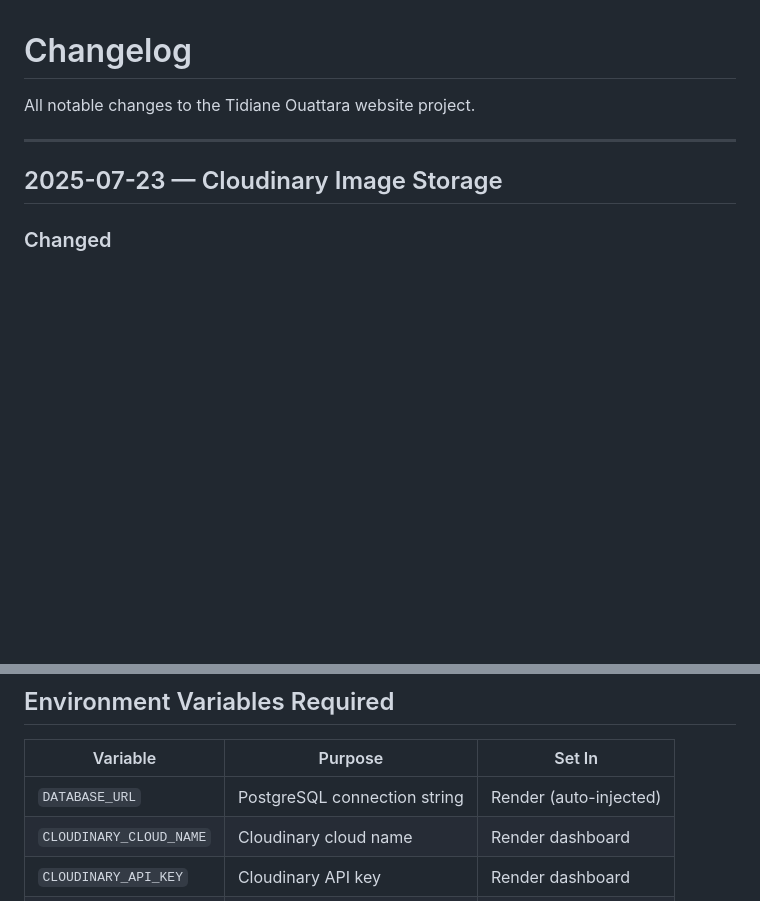
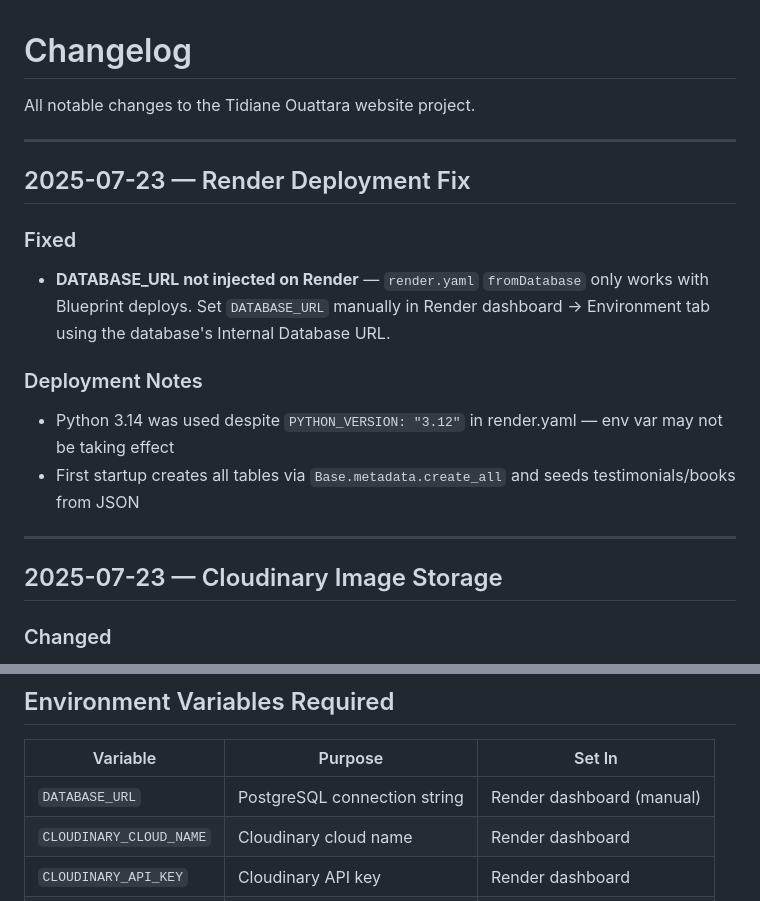
Before and after one commit to Agbedus/tidiane, a Markdown page: changelog.md, 2 parts joined by grey strips. Drawn GitHub-style; blank space fills up the shorter version.

Commit message:
changelog: add Render deployment fix entry

```diff
--- a/changelog.md
+++ b/changelog.md
@@ -1,6 +1,17 @@
 # Changelog
 
 All notable changes to the Tidiane Ouattara website project.
+
+---
+
+## 2025-07-23 — Render Deployment Fix
+
+### Fixed
+- **DATABASE_URL not injected on Render** — `render.yaml` `fromDatabase` only works with Blueprint deploys. Set `DATABASE_URL` manually in Render dashboard → Environment tab using the database's Internal Database URL.
+
+### Deployment Notes
+- Python 3.14 was used despite `PYTHON_VERSION: "3.12"` in render.yaml — env var may not be taking effect
+- First startup creates all tables via `Base.metadata.create_all` and seeds testimonials/books from JSON
 
 ---
 
@@ -94,7 +105,7 @@ All notable changes to the Tidiane Ouattara website project.
 
 | Variable | Purpose | Set In |
 |---|---|---|
-| `DATABASE_URL` | PostgreSQL connection string | Render (auto-injected) |
+| `DATABASE_URL` | PostgreSQL connection string | Render dashboard (manual) |
 | `CLOUDINARY_CLOUD_NAME` | Cloudinary cloud name | Render dashboard |
 | `CLOUDINARY_API_KEY` | Cloudinary API key | Render dashboard |
 | `CLOUDINARY_API_SECRET` | Cloudinary API secret | Render dashboard |
```
